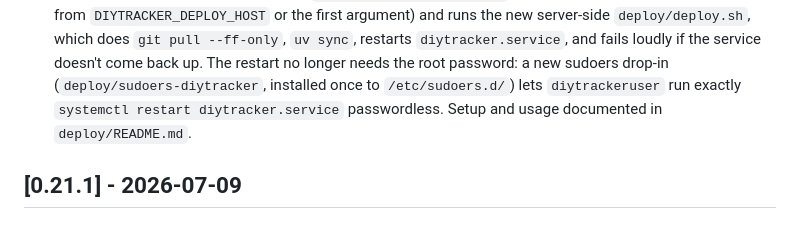
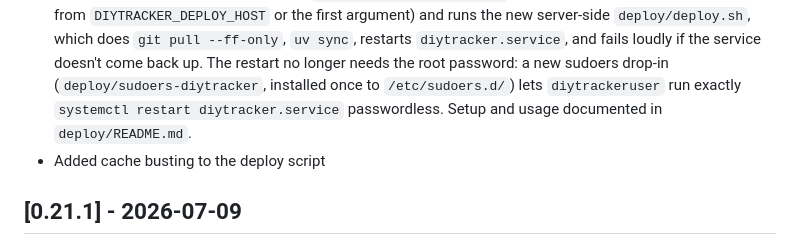
Before and after one commit to lucaggett/diytracker, a Markdown page: CHANGELOG.md, the part around the change. GitHub-like rendering.

Commit message:
update CHANGELOG

```diff
--- a/CHANGELOG.md
+++ b/CHANGELOG.md
@@ -10,6 +10,7 @@ phase (breaking changes can happen in a minor bump).
 ## [Unreleased]
 - Fixed the map's X markers dwarfing the country on phones: the marks are fixed-pixel icons, so at the zoomed-out level a portrait screen needs to fit Switzerland they covered half the map. They now scale with the zoom level (down to half size, never above their current size, driven by a single CSS variable so no icons are regenerated); the invisible tap target keeps its full 30px. The map card also drops its 78vh height on small screens for a 10:7 aspect ratio matching Switzerland's shape, removing the empty paper bands above and below the country.
 - Added one-command remote deploys: `scripts/deploy_remote.sh` ssh-es into the production box (host from `DIYTRACKER_DEPLOY_HOST` or the first argument) and runs the new server-side `deploy/deploy.sh`, which does `git pull --ff-only`, `uv sync`, restarts `diytracker.service`, and fails loudly if the service doesn't come back up. The restart no longer needs the root password: a new sudoers drop-in (`deploy/sudoers-diytracker`, installed once to `/etc/sudoers.d/`) lets `diytrackeruser` run exactly `systemctl restart diytracker.service` passwordless. Setup and usage documented in `deploy/README.md`.
+- Added cache busting to the deploy script
 
 ## [0.21.1] - 2026-07-09
 - Added an i18n status check to CI (`scripts/i18n_status.py`): extracts a fresh string catalog from the source tree, verifies `translations/messages.pot` is in sync, and reports per-locale coverage (translated/untranslated/fuzzy/missing/obsolete) as a table in the job summary. The job fails on any stale catalog or any untranslated, fuzzy, or missing string; obsolete entries are reported but don't fail. Runnable locally with `uv run python scripts/i18n_status.py`.
```
